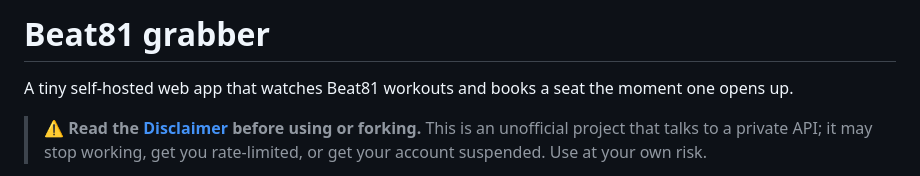
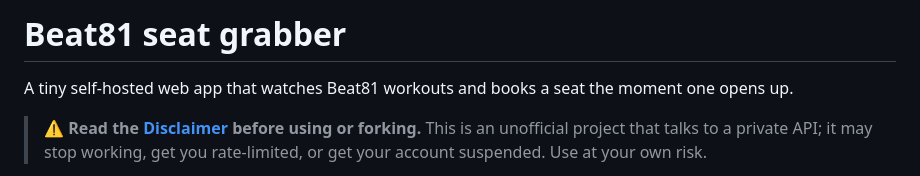
Before and after one commit to jonnbonn/beat81-seat-grabber, a Markdown page: README.md, the part around the change. Rendered like a GitHub page.

Commit message:
Update project name to 'Beat81 seat grabber'

```diff
--- a/README.md
+++ b/README.md
@@ -1,4 +1,4 @@
-# Beat81 grabber
+# Beat81 seat grabber
 
 A tiny self-hosted web app that watches Beat81 workouts and books a seat the
 moment one opens up.
```
